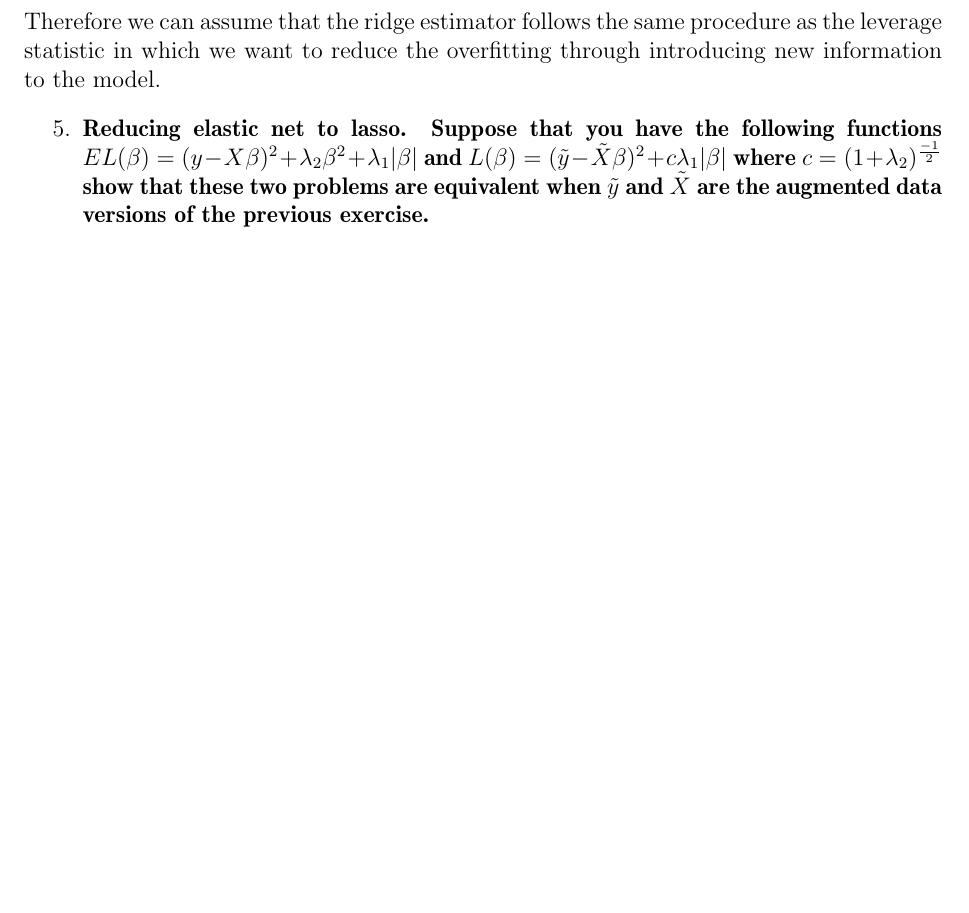
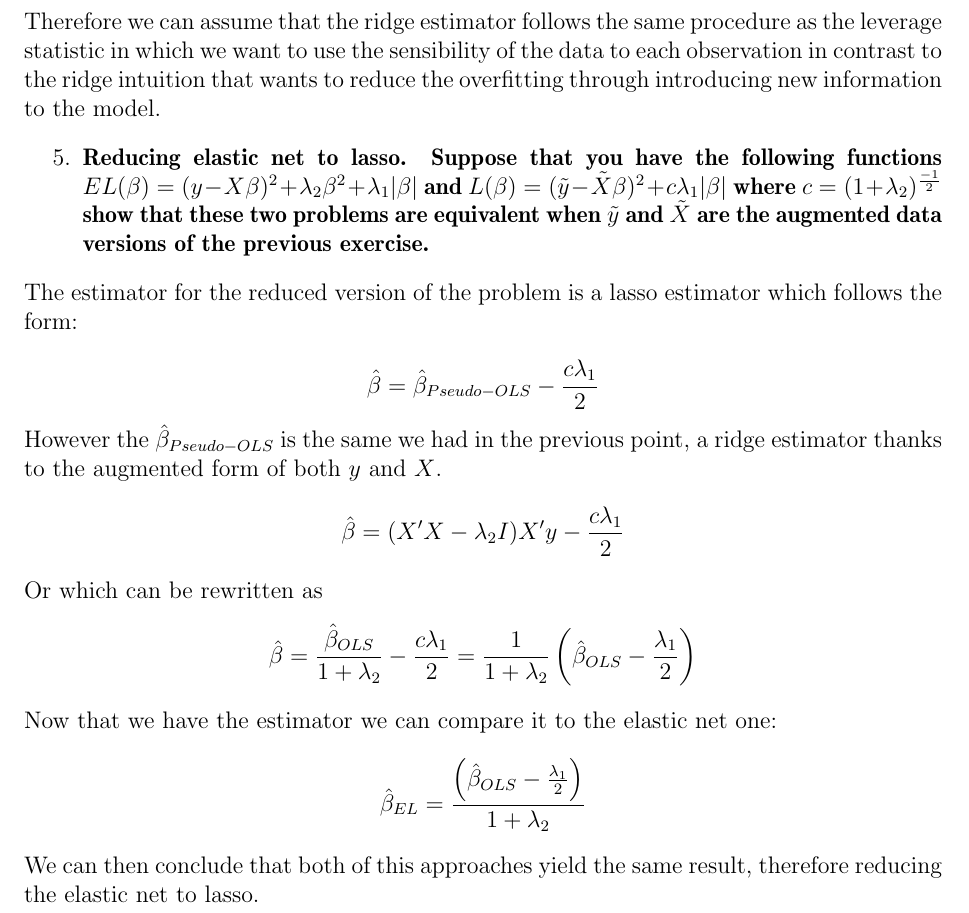
Before and after one commit to ECON-4676-UNIANDES/problem-set-2-gomez-gomez-palacio, a LaTeX document (Document/Parte_teorica.tex): part of page 9 of 9, cut so that both start at the same text, the shorter picture padded with empty space. Compiled offline with pdfLaTeX.

Commit message:
Full theoric document

```diff
--- a/Document/Parte_teorica.tex
+++ b/Document/Parte_teorica.tex
@@ -80,6 +80,51 @@
   \savebox{\mysim}{\hbox{$\sim$}}%
   \mathbin{\overset{#1}{\kern\z@\resizebox{\wd\mybox}{\ht\mysim}{$\sim$}}}%
 }
+
+\setlength{\parindent}{0pt}
+
+\makeatletter
+\renewcommand*\l@paragraph{\@dottedtocline{5}{7.0em}{4.1em}}
+\renewcommand*\l@subparagraph{\@dottedtocline{6}{10em}{5em}}
+\makeatother
+
+\usepackage{titlesec}
+\usepackage{titletoc}
+
+\titlecontents{subsubsubsection}[9em]{}{\contentslabel{3.9em}}%
+{\hspace*{-1.2em}}{\titlerule*[0.675pc]{.}\contentspage}
+
+\makeatletter
+\newcounter{subsubsubsection}[subsubsection]
+\setcounter{subsubsubsection}{1}
+\setcounter{secnumdepth}{4}
+\setcounter{tocdepth}{4}
+\renewcommand{\thesubsubsubsection}{\thesubsubsection.\@arabic\c@subsubsubsection}
+
+\titleclass{\subsubsubsection}{straight}[\subsubsection]
+\titleformat{\subsubsubsection}{\sf}{\thetitle}{0.9em}{}[]
+\titlespacing{\subsubsubsection}{0pt}{3.25ex plus 1ex minus 0.2ex}{1.5ex plus 0.2ex}
+
+\renewcommand\paragraph{\@startsection{paragraph}{5}%
+    {\z@}%
+    {3.25ex \@plus1ex \@minus.2ex}%
+    {-1em}%
+    {\normalfont\normalsize\bfseries}%
+}
+\renewcommand\subparagraph{\@startsection{subparagraph}{6}%
+    {\parindent}%
+    {3.25ex \@plus1ex \@minus .2ex}%
+    {-1em}%
+    {\normalfont\normalsize\bfseries}%
+}
+\makeatother
+
+\usepackage{hyperref}
+\makeatletter
+\newcommand*{\toclevel@subsubsubsection}{4}%
+\renewcommand*{\toclevel@paragraph}{5}%
+\renewcommand*{\toclevel@subparagraph}{6}%
+\makeatother
 
 %%%%%%%%%%%%%%%%%%%%%%%%%%%%%%%%%%%
 %     			TITLE, AUTHORS AND DATE    			  %
@@ -502,14 +548,38 @@ One can also take into consideration the $H$ matrix also called the projection m
         X & \sqrt{\lambda}
     \end{pmatrix}
 \end{equation*}
+
 leading to the $\hat{y}$:
 \begin{equation*}
     \hat{y}=\begin{pmatrix}
         X \\ \sqrt{\lambda}
     \end{pmatrix}(X'X+\lambda{I})X'y
 \end{equation*}
-Therefore we can assume that the ridge estimator follows the same procedure as the leverage statistic in which we want to reduce the overfitting through introducing new information to the model.
+
+Therefore we can assume that the ridge estimator follows the same procedure as the leverage statistic in which we want to use the sensibility of the data to each observation in contrast to the ridge intuition that wants to reduce the overfitting through introducing new information to the model.
 \begin{enumerate}[resume]
     \item \bf{Reducing elastic net to lasso. Suppose that you have the following functions $EL(\beta) = (y-X\beta)^2+ \lambda_2 \beta^2+ \lambda_1|\beta|$ and $L(\beta) = (\tilde{y}-\tilde{X}\beta)^2+ c \lambda_1|\beta|$ where $c=(1+\lambda_2)^{\frac{-1}{2}}$ show that these two problems are equivalent when $\tilde{y}$ and $\tilde{X}$ are the augmented data versions of the previous exercise.}
 \end{enumerate}
 
+The estimator for the reduced version of the problem is a lasso estimator which follows the form:
+
+\begin{equation*}
+    \hat{\beta}=\hat{\beta}_{Pseudo-OLS}-\frac{c\lambda_1}{2}
+\end{equation*}
+
+However the $\hat{\beta}_{Pseudo-OLS}$ is the same we had in the previous point, a ridge estimator thanks to the augmented form of both $y$ and $X$.
+\begin{equation*}
+    \hat{\beta}=(X'X-\lambda_2{I})X'y-\frac{c\lambda_1}{2}
+\end{equation*}
+
+Or which can be rewritten as
+\begin{equation*}
+    \hat{\beta}=\frac{\hat{\beta}_{OLS}}{1+\lambda_2}-\frac{c\lambda_1}{2}=\frac{1}{1+\lambda_2}\left(\hat{\beta}_{OLS}-\frac{\lambda_1}{2}\right)
+\end{equation*}
+
+Now that we have the estimator we can compare it to the elastic net one:
+\begin{equation*}
+    \hat{\beta}_{EL}=\frac{\left(\hat{\beta}_{OLS}-\frac{\lambda_1}{2}\right)}{1+\lambda_2}
+\end{equation*}
+
+We can then conclude that both of this approaches yield the same result, therefore reducing the elastic net to lasso.
```
Also changed, not shown: Document/Parte_teorica.pdf, README.md (added), Document/Parte_teorica.tex (16 more changed lines).
